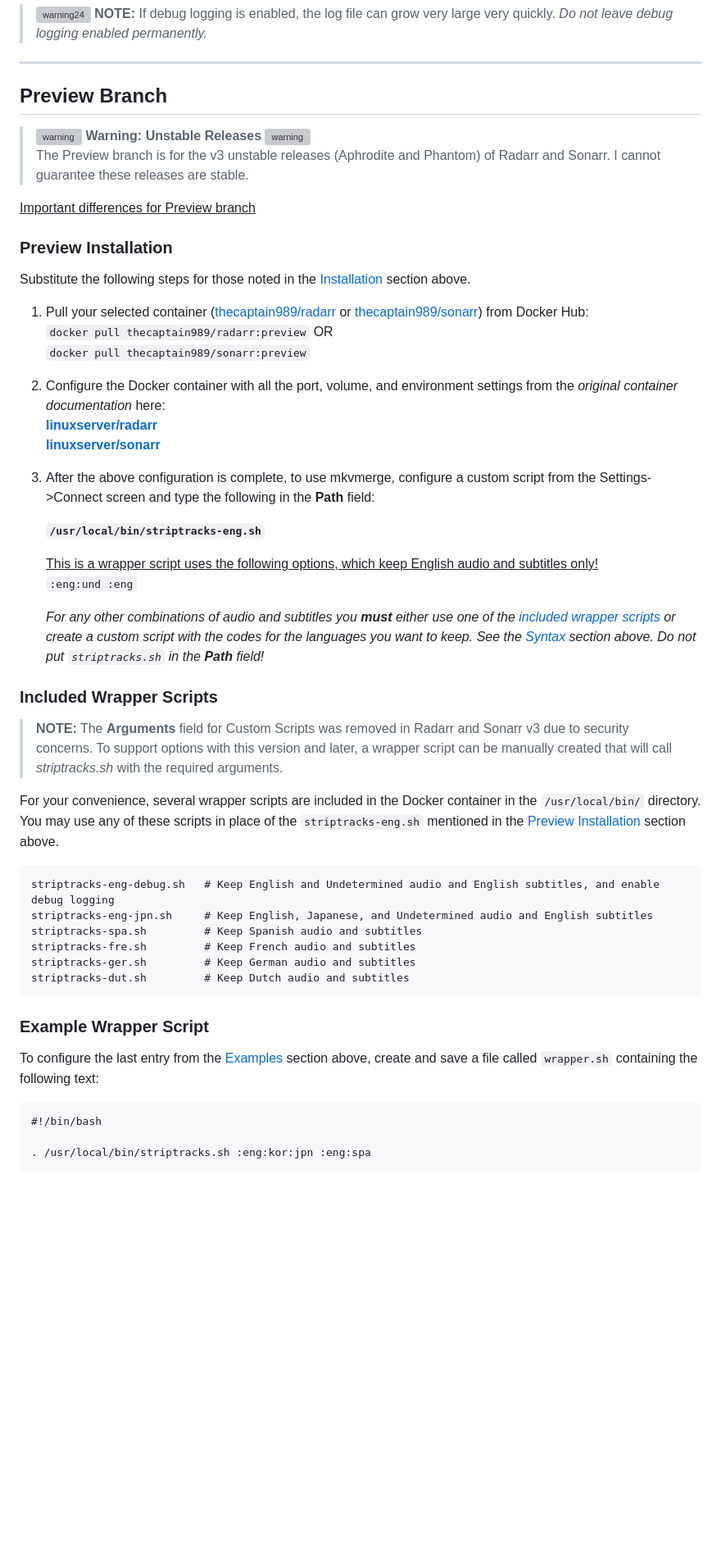
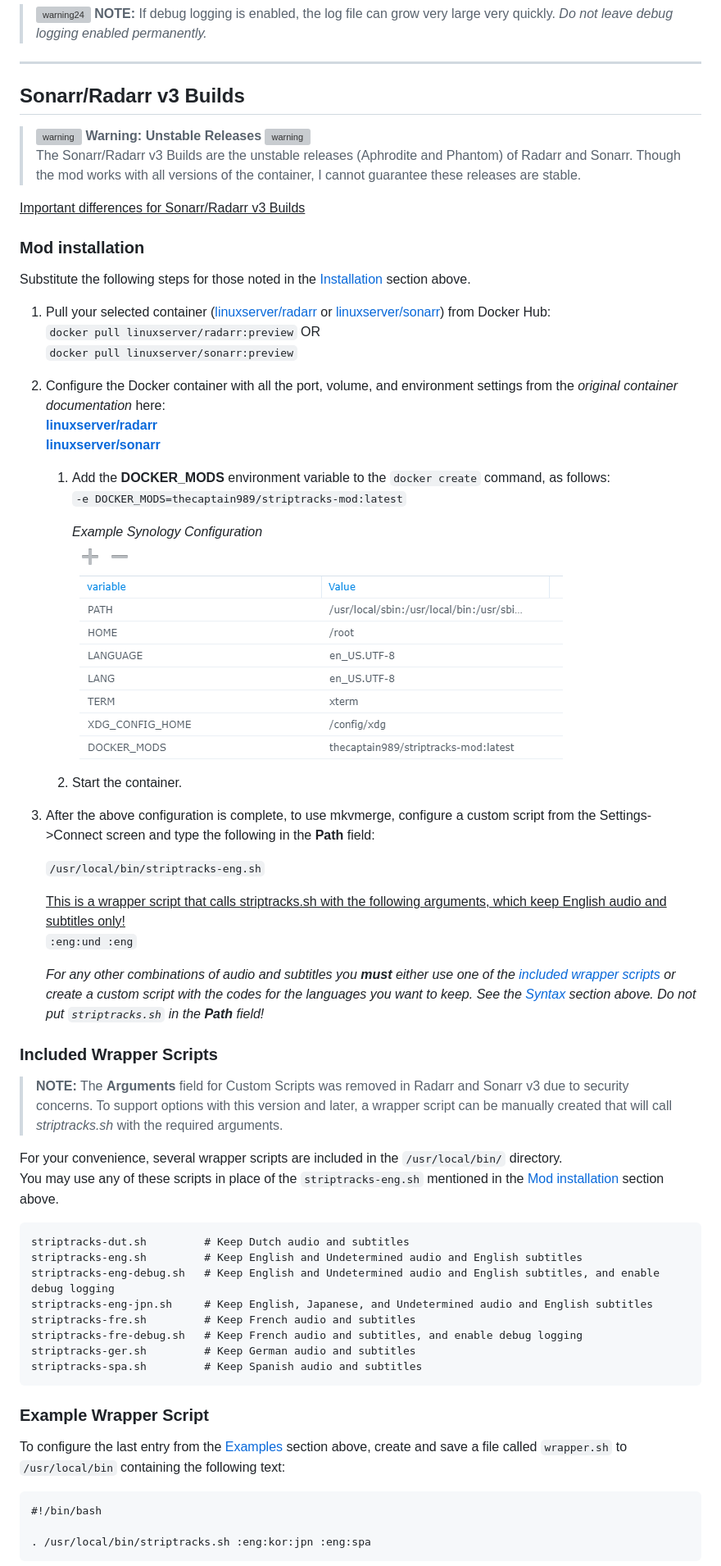
Before and after one commit to TheCaptain989/radarr-striptracks, a Markdown page: README.md, the part around one of its changes. Shown at 82% size. Drawn GitHub-style; pictures changed too: images/striptracks mod.png (added); blank space fills up the shorter version; grey boxes are pictures that could not be loaded.

````diff
--- a/README.md
+++ b/README.md
@@ -90,26 +91,33 @@ Log rotation is performed with 5 log files of 512KB each being kept.
 
 ___
 
-## Preview Branch
+## Sonarr/Radarr v3 Builds
 >![warning] **Warning: Unstable Releases** ![warning]
->The Preview branch is for the v3 unstable releases (Aphrodite and Phantom) of Radarr and Sonarr. I cannot guarantee these releases are stable.
+>The Sonarr/Radarr v3 Builds are the unstable releases (Aphrodite and Phantom) of Radarr and Sonarr. Though the mod works with all versions of the container, I cannot guarantee these releases are stable.
 
-<ins>Important differences for Preview branch</ins>
-### Preview Installation
+<ins>Important differences for Sonarr/Radarr v3 Builds</ins>
+### Mod installation
 Substitute the following steps for those noted in the [Installation](./README.md#installation) section above.
-1. Pull your selected container ([thecaptain989/radarr](https://hub.docker.com/r/thecaptain989/radarr "TheCaptain989's Radarr container") or [thecaptain989/sonarr](https://hub.docker.com/r/thecaptain989/sonarr "TheCaptain989's Sonarr container")) from Docker Hub:
-  `docker pull thecaptain989/radarr:preview`  OR
-  `docker pull thecaptain989/sonarr:preview`
+1. Pull your selected container ([linuxserver/radarr](https://hub.docker.com/r/linuxserver/radarr "LinuxServer.io's Radarr container") or [linuxserver/sonarr](https://hub.docker.com/r/linuxserver/sonarr "LinuxServer.io's Sonarr container")) from Docker Hub:
+  `docker pull linuxserver/radarr:preview`  OR
+  `docker pull linuxserver/sonarr:preview`
 
 2. Configure the Docker container with all the port, volume, and environment settings from the *original container documentation* here:
-   **[linuxserver/radarr](https://hub.docker.com/r/linuxserver/radarr "Docker container")**
-   **[linuxserver/sonarr](https://hub.docker.com/r/linuxserver/sonarr "Docker container")**
+   **[linuxserver/radarr](https://hub.docker.com/r/linuxserver/radarr "Radarr Docker container")**
+   **[linuxserver/sonarr](https://hub.docker.com/r/linuxserver/sonarr "Sonarr Docker container")**
+   1. Add the **DOCKER_MODS** environment variable to the `docker create` command, as follows:
+      `-e DOCKER_MODS=thecaptain989/striptracks-mod:latest`
+
+      *Example Synology Configuration*
+      ![striptracks](https://raw.githubusercontent.com/TheCaptain989/radarr-striptracks/master/images/striptracks%20mod.png "Synology container settings")
+
+   2. Start the container.
 
 3. After the above configuration is complete, to use mkvmerge, configure a custom script from the Settings->Connect screen and type the following in the **Path** field:
 
-      **`/usr/local/bin/striptracks-eng.sh`**
+      `/usr/local/bin/striptracks-eng.sh`
 
-      <ins>This is a wrapper script uses the following options, which keep English audio and subtitles only!</ins>
+      <ins>This is a wrapper script that calls striptracks.sh with the following arguments, which keep English audio and subtitles only!</ins>
       `:eng:und :eng`
 
       *For any other combinations of audio and subtitles you **must** either use one of the [included wrapper scripts](./README.md#included-wrapper-scripts) or
@@ -120,20 +128,22 @@ Substitute the following steps for those noted in the [Installation](./README.md
 >**NOTE:** The **Arguments** field for Custom Scripts was removed in Radarr and Sonarr v3 due to security concerns. To support options with this version and later,
 a wrapper script can be manually created that will call *striptracks.sh* with the required arguments.
 
-For your convenience, several wrapper scripts are included in the Docker container in the `/usr/local/bin/` directory.
-You may use any of these scripts in place of the `striptracks-eng.sh` mentioned in the [Preview Installation](./README.md#preview-installation) section above.
+For your convenience, several wrapper scripts are included in the `/usr/local/bin/` directory.
+You may use any of these scripts in place of the `striptracks-eng.sh` mentioned in the [Mod installation](./README.md#mod-installation) section above.
 
 ```
+striptracks-dut.sh         # Keep Dutch audio and subtitles
+striptracks-eng.sh         # Keep English and Undetermined audio and English subtitles
 striptracks-eng-debug.sh   # Keep English and Undetermined audio and English subtitles, and enable debug logging
 striptracks-eng-jpn.sh     # Keep English, Japanese, and Undetermined audio and English subtitles
+striptracks-fre.sh         # Keep French audio and subtitles
+striptracks-fre-debug.sh   # Keep French audio and subtitles, and enable debug logging
+striptracks-ger.sh         # Keep German audio and subtitles
 striptracks-spa.sh         # Keep Spanish audio and subtitles
-striptracks-fre.sh         # Keep French audio and subtitles
-striptracks-ger.sh         # Keep German audio and subtitles
-striptracks-dut.sh         # Keep Dutch audio and subtitles
 ```
 
 ### Example Wrapper Script
-To configure the last entry from the [Examples](./README.md#examples) section above, create and save a file called `wrapper.sh` containing the following text:
+To configure the last entry from the [Examples](./README.md#examples) section above, create and save a file called `wrapper.sh` to `/usr/local/bin` containing the following text:
 ```
 #!/bin/bash
 
````
Also changed, not shown: other parts of README.md (+25 -24 lines).
